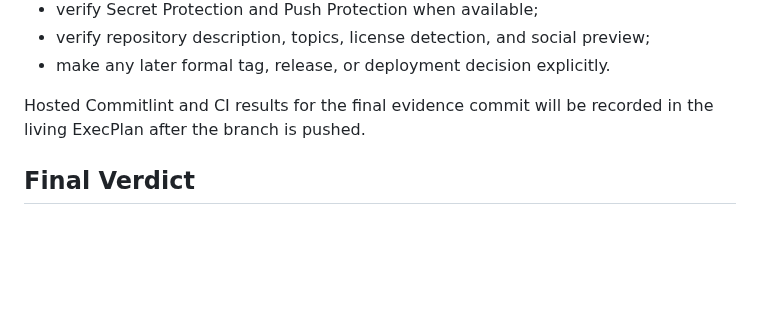
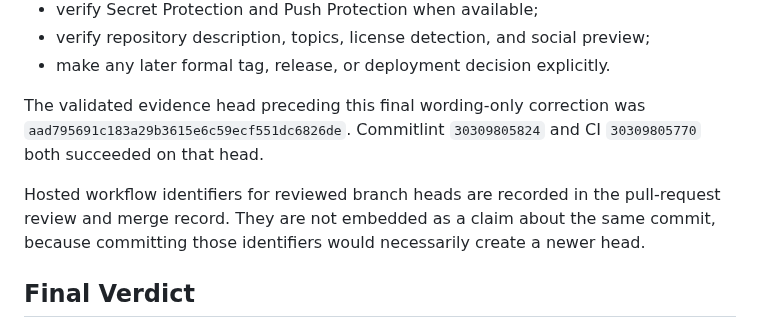
Before and after one commit to Nobodyworld/dev-agent-switchboard, a Markdown page: PUBLIC_RELEASE_AUDIT.md, the part around the change. Rendered like a GitHub page; blank space fills up the shorter version.

```diff
--- a/PUBLIC_RELEASE_AUDIT.md
+++ b/PUBLIC_RELEASE_AUDIT.md
@@ -164,7 +164,9 @@ The following owner-controlled items remain:
 - verify repository description, topics, license detection, and social preview;
 - make any later formal tag, release, or deployment decision explicitly.
 
-Hosted Commitlint and CI results for the final evidence commit will be recorded in the living ExecPlan after the branch is pushed.
+The validated evidence head preceding this final wording-only correction was `aad795691c183a29b3615e6c59ecf551dc6826de`. Commitlint `30309805824` and CI `30309805770` both succeeded on that head.
+
+Hosted workflow identifiers for reviewed branch heads are recorded in the pull-request review and merge record. They are not embedded as a claim about the same commit, because committing those identifiers would necessarily create a newer head.
 
 ## Final Verdict
 
```
Also changed, not shown: .agent/execplans/010_release_candidate_validation.md (+7 -1 lines).
